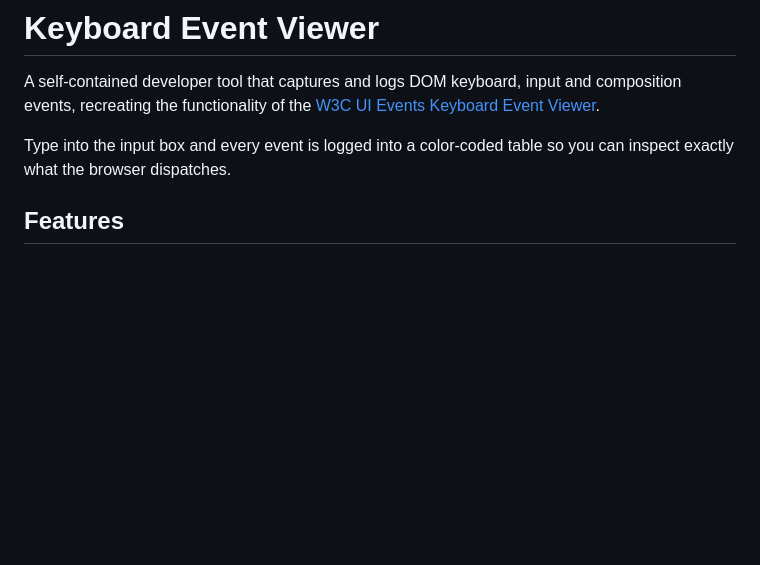
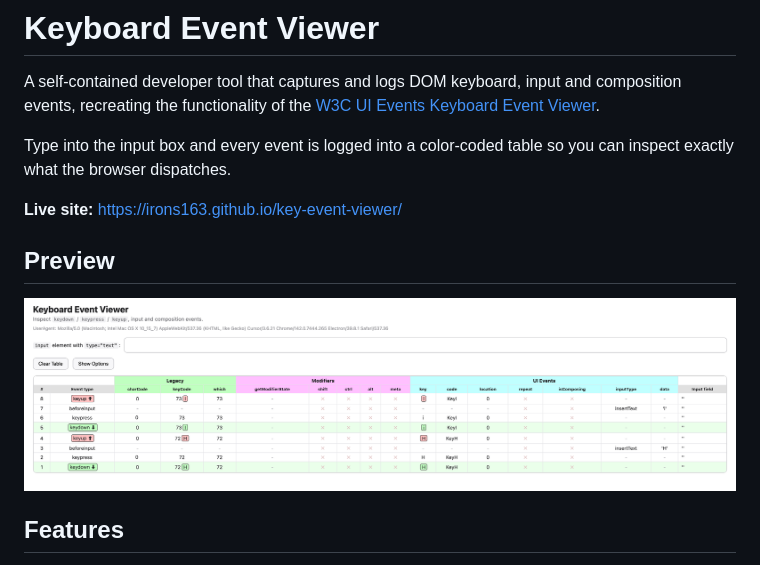
Before and after one commit to irons163/key-event-viewer, a Markdown page: README.md, the part around the change. Rendered like a GitHub page; pictures changed too: docs/preview.png (added); blank space fills up the shorter version.

Commit message:
docs: add live site URL and preview screenshot to README
Co-authored-by: Cursor <cursoragent@cursor.com>

```diff
--- a/README.md
+++ b/README.md
@@ -6,6 +6,12 @@ composition events, recreating the functionality of the
 
 Type into the input box and every event is logged into a color-coded table so
 you can inspect exactly what the browser dispatches.
+
+**Live site:** https://irons163.github.io/key-event-viewer/
+
+## Preview
+
+![Keyboard Event Viewer screenshot](docs/preview.png)
 
 ## Features
 
```
